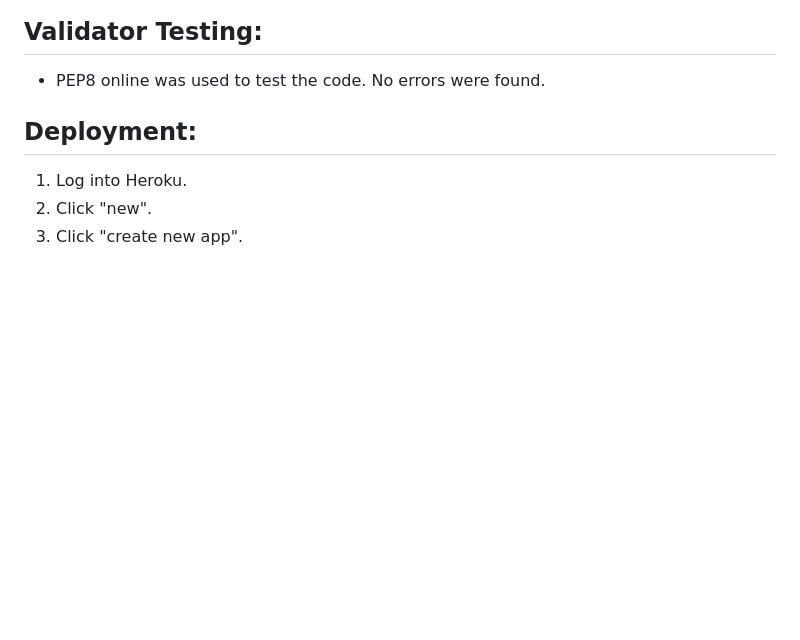
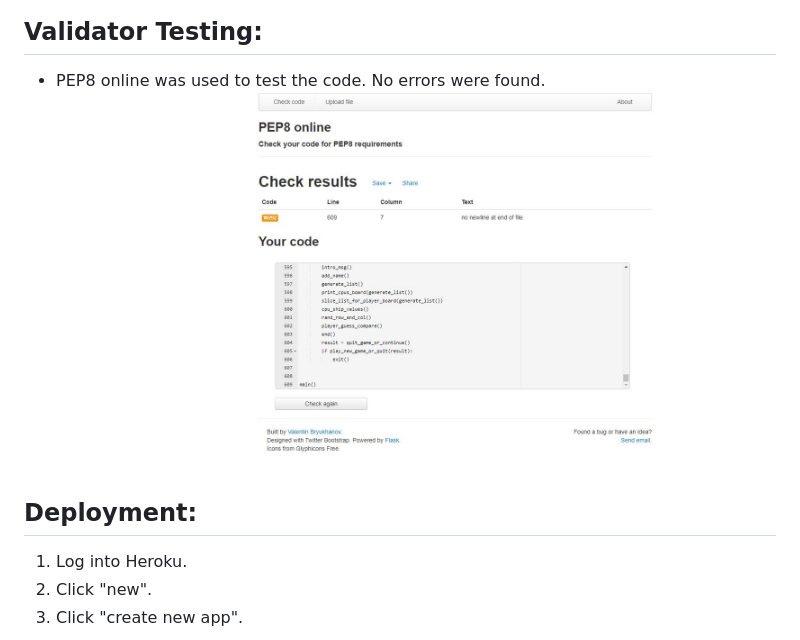
Before and after one commit to Abdallah-Dundalk/MS3-project, a Markdown page: README.md, the part around the change. GitHub-like rendering; pictures changed too: assets/images/pep8.jpg (added); blank space fills up the shorter version.

Commit message:
Add pep8 test result image to READ.ME.

```diff
--- a/README.md
+++ b/README.md
@@ -81,6 +81,7 @@ I used a series of lists to store the game data. There is a list for the compute
 
 ## Validator Testing:
 * PEP8 online was used to test the code. No errors were found.
+![pep8 online test result]( assets/images/pep8.jpg)
 
 ## Deployment:
 1. Log into Heroku.
```
Also changed, not shown: 1 other file.
